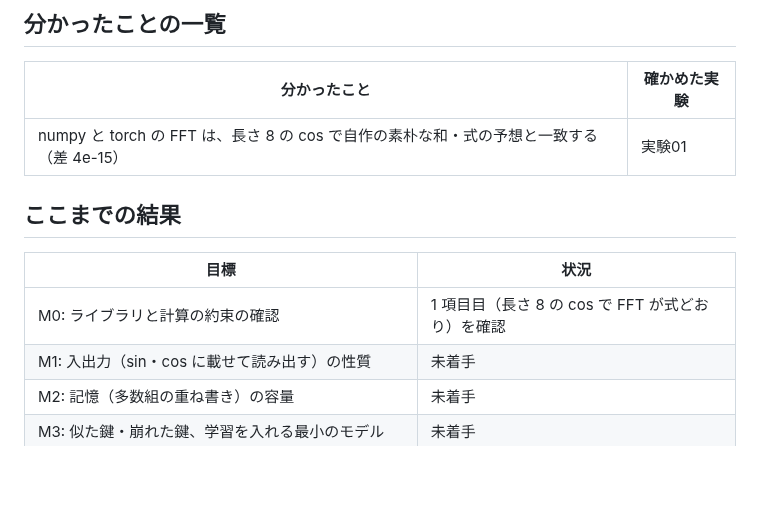
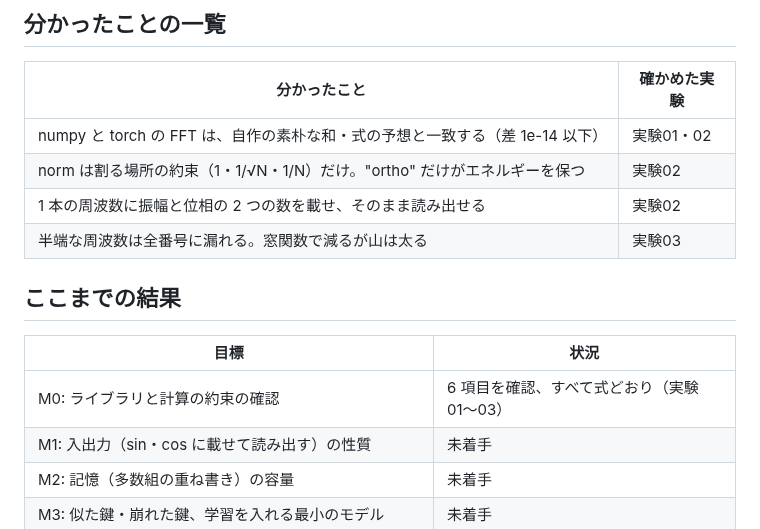
Before and after one commit to devaf09/Sin-CNN3, a Markdown page: README.md, the part around the change. GitHub-like rendering; blank space fills up the shorter version.

Commit message:
学び 02・03: norm は割る場所の約束だけ、sin は虚部に符号つき、半端な周波数は漏れる
Co-Authored-By: Claude Opus 5.5 (1M context) <noreply@anthropic.com>

```diff
--- a/README.md
+++ b/README.md
@@ -24,13 +24,16 @@ sin・cos の波に情報を載せて入れ、フーリエ変換で読み出し
 
 | 分かったこと | 確かめた実験 |
 |---|---|
-| numpy と torch の FFT は、長さ 8 の cos で自作の素朴な和・式の予想と一致する（差 4e-15） | 実験01 |
+| numpy と torch の FFT は、自作の素朴な和・式の予想と一致する（差 1e-14 以下） | 実験01・02 |
+| norm は割る場所の約束（1・1/√N・1/N）だけ。"ortho" だけがエネルギーを保つ | 実験02 |
+| 1 本の周波数に振幅と位相の 2 つの数を載せ、そのまま読み出せる | 実験02 |
+| 半端な周波数は全番号に漏れる。窓関数で減るが山は太る | 実験03 |
 
 ## ここまでの結果
 
 | 目標 | 状況 |
 |---|---|
-| M0: ライブラリと計算の約束の確認 | 1 項目目（長さ 8 の cos で FFT が式どおり）を確認 |
+| M0: ライブラリと計算の約束の確認 | 6 項目を確認、すべて式どおり（実験01〜03） |
 | M1: 入出力（sin・cos に載せて読み出す）の性質 | 未着手 |
 | M2: 記憶（多数組の重ね書き）の容量 | 未着手 |
 | M3: 似た鍵・崩れた鍵、学習を入れる最小のモデル | 未着手 |
```
Also changed, not shown: NOTES.md (+40 -2 lines), docs/lessons/02_normとsinの符号.md (added, +54 -0 lines), docs/lessons/03_割り切れない周波数の漏れ.md (added, +42 -0 lines), docs/library_check.md (+5 -5 lines), docs/images/exp02_norm_sin.png (added), docs/images/exp03_leak.png (added), 7 other files.
